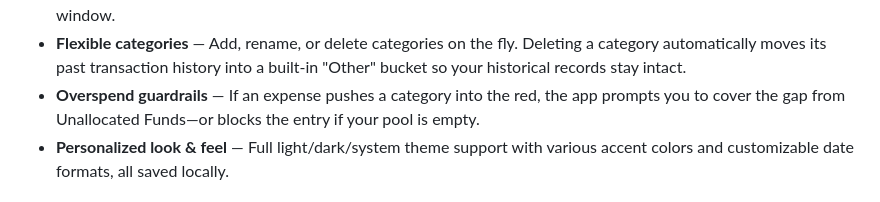
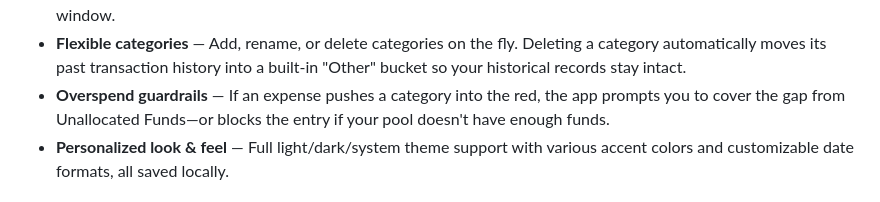
Before and after one commit to Arvin-Rsl/personal-budget-tracker, a Markdown page: README.md, the part around the change. GitHub-like rendering.

```diff
--- a/README.md
+++ b/README.md
@@ -27,7 +27,7 @@ anyone looking for a more deliberate way to budget.
   automatically moves its past transaction history into a built-in "Other" bucket so your historical
   records stay intact.
 - **Overspend guardrails** — If an expense pushes a category into the red, the app prompts you to
-  cover the gap from Unallocated Funds—or blocks the entry if your pool is empty.
+  cover the gap from Unallocated Funds—or blocks the entry if your pool doesn't have enough funds.
 - **Personalized look & feel** — Full light/dark/system theme support with various accent colors and
   customizable date formats, all saved locally.
 
```
